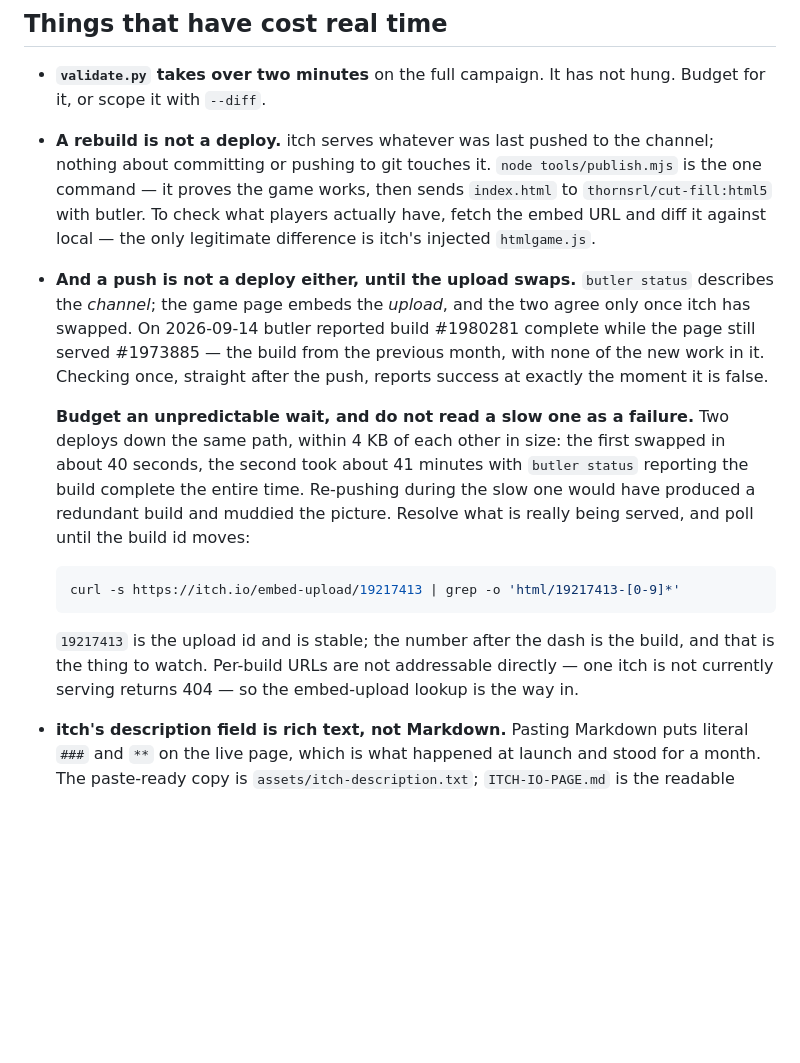
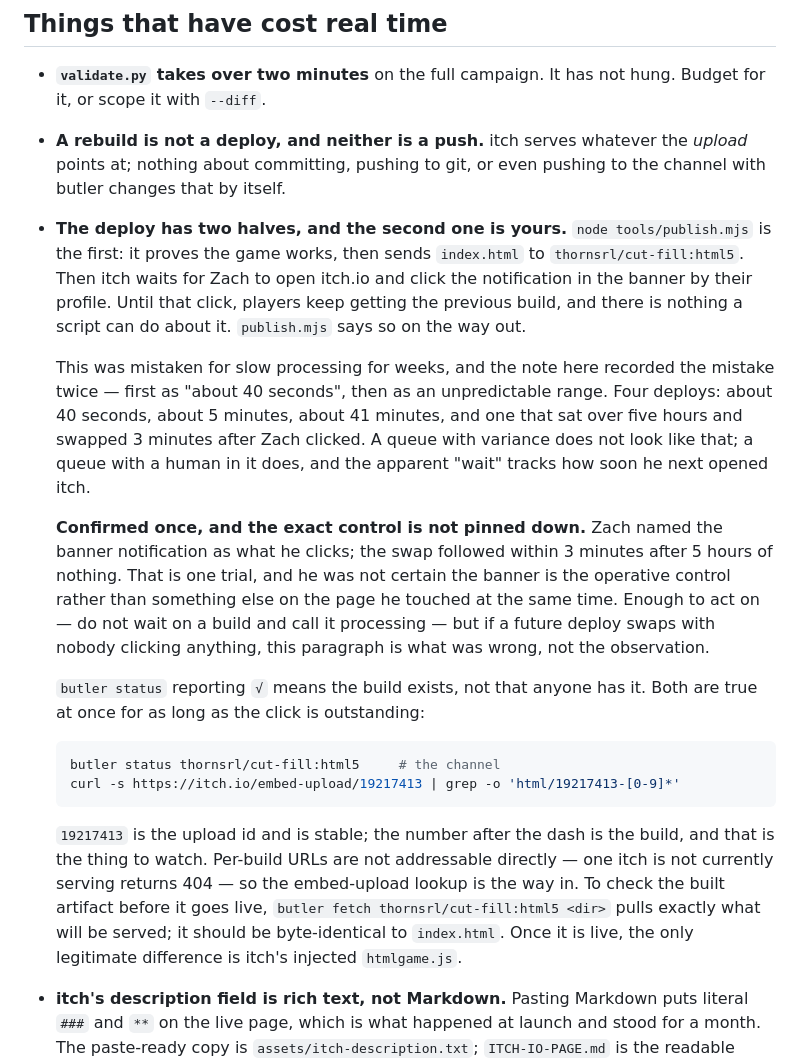
Before and after one commit to zacht-gif/cut-and-fill, a Markdown page: CLAUDE.md, the part around the change. Drawn GitHub-style; blank space fills up the shorter version.

Commit message:
Correct what a deploy actually is
publish.mjs was documented as "the one command". It is half of one. itch holds
the pushed build until Zach opens itch.io and clicks, and until then players
keep getting the previous build - no script can finish this.

Four deploys read as 40 seconds, 5 minutes, 41 minutes and over five hours,
and this file recorded that twice as itch being unpredictably slow. It was
not slow. The last one swapped 3 minutes after the click, having sat all
night. "Budget an unpredictable wait" was advice to wait for something that
was never going to happen on its own.

Recorded as confirmed once rather than settled: one trial, and the banner
notification is Zach's identification of the control, not something verified.

Also adds butler fetch, which checks the built artifact before it is live -
it caught that this build was byte-identical to index.html while the page was
still serving the previous one.

Co-Authored-By: Claude Opus 5 <noreply@anthropic.com>

````diff
--- a/CLAUDE.md
+++ b/CLAUDE.md
@@ -110,34 +110,46 @@ visit.
 
 - **`validate.py` takes over two minutes** on the full campaign. It has not
   hung. Budget for it, or scope it with `--diff`.
-- **A rebuild is not a deploy.** itch serves whatever was last pushed to the
-  channel; nothing about committing or pushing to git touches it.
-  `node tools/publish.mjs` is the one command — it proves the game works, then
-  sends `index.html` to `thornsrl/cut-fill:html5` with butler. To check what
-  players actually have, fetch the embed URL and diff it against local — the
-  only legitimate difference is itch's injected `htmlgame.js`.
-- **And a push is not a deploy either, until the upload swaps.** `butler
-  status` describes the *channel*; the game page embeds the *upload*, and the
-  two agree only once itch has swapped. On 2026-09-14 butler reported build
-  #1980281 complete while the page still served #1973885 — the build from the
-  previous month, with none of the new work in it. Checking once, straight
-  after the push, reports success at exactly the moment it is false.
+- **A rebuild is not a deploy, and neither is a push.** itch serves whatever
+  the *upload* points at; nothing about committing, pushing to git, or even
+  pushing to the channel with butler changes that by itself.
+- **The deploy has two halves, and the second one is yours.**
+  `node tools/publish.mjs` is the first: it proves the game works, then sends
+  `index.html` to `thornsrl/cut-fill:html5`. Then itch waits for Zach to open
+  itch.io and click the notification in the banner by their profile. Until that
+  click, players keep getting the previous build, and there is nothing a
+  script can do about it. `publish.mjs` says so on the way out.
 
-  **Budget an unpredictable wait, and do not read a slow one as a failure.**
-  Two deploys down the same path, within 4 KB of each other in size: the first
-  swapped in about 40 seconds, the second took about 41 minutes with `butler
-  status` reporting the build complete the entire time. Re-pushing during the
-  slow one would have produced a redundant build and muddied the picture.
-  Resolve what is really being served, and poll until the build id moves:
+  This was mistaken for slow processing for weeks, and the note here recorded
+  the mistake twice — first as "about 40 seconds", then as an unpredictable
+  range. Four deploys: about 40 seconds, about 5 minutes, about 41 minutes,
+  and one that sat over five hours and swapped 3 minutes after Zach clicked.
+  A queue with variance does not look like that; a queue with a human in it
+  does, and the apparent "wait" tracks how soon he next opened itch.
+
+  **Confirmed once, and the exact control is not pinned down.** Zach named the
+  banner notification as what he clicks; the swap followed within 3 minutes
+  after 5 hours of nothing. That is one trial, and he was not certain the
+  banner is the operative control rather than something else on the page he
+  touched at the same time. Enough to act on — do not wait on a build and
+  call it processing — but if a future deploy swaps with nobody clicking
+  anything, this paragraph is what was wrong, not the observation.
+
+  `butler status` reporting `√` means the build exists, not that anyone has
+  it. Both are true at once for as long as the click is outstanding:
 
   ```bash
+  butler status thornsrl/cut-fill:html5     # the channel
   curl -s https://itch.io/embed-upload/19217413 | grep -o 'html/19217413-[0-9]*'
   ```
 
   `19217413` is the upload id and is stable; the number after the dash is the
   build, and that is the thing to watch. Per-build URLs are not addressable
   directly — one itch is not currently serving returns 404 — so the
-  embed-upload lookup is the way in.
+  embed-upload lookup is the way in. To check the built artifact before it
+  goes live, `butler fetch thornsrl/cut-fill:html5 <dir>` pulls exactly what
+  will be served; it should be byte-identical to `index.html`. Once it is
+  live, the only legitimate difference is itch's injected `htmlgame.js`.
 - **itch's description field is rich text, not Markdown.** Pasting Markdown
   puts literal `###` and `**` on the live page, which is what happened at
   launch and stood for a month. The paste-ready copy is
````
